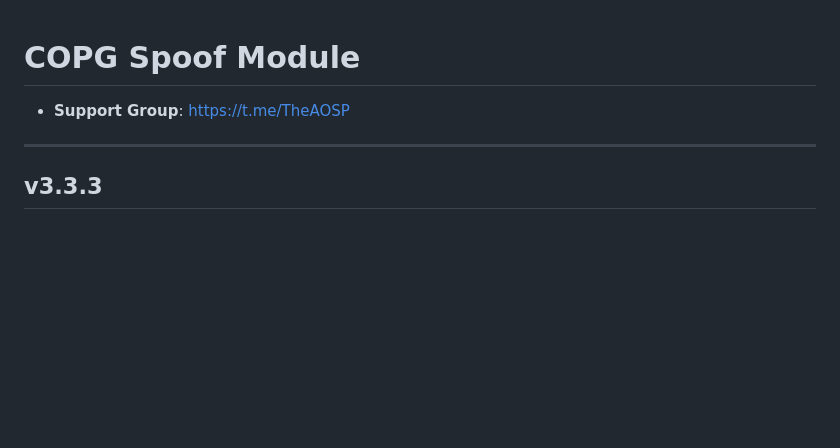
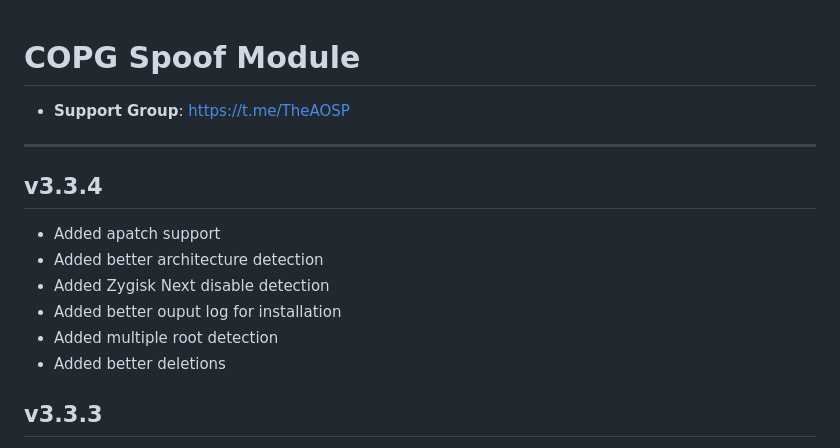
Before and after one commit to Magisk-Modules-Alt-Repo/COPG, a Markdown page: changelog.md, the part around the change. GitHub-like rendering; blank space fills up the shorter version.

```diff
--- a/changelog.md
+++ b/changelog.md
@@ -2,6 +2,13 @@
 - **Support Group**:
 https://t.me/TheAOSP
 ---
+## v3.3.4
+- Added apatch support
+- Added better architecture detection
+- Added Zygisk Next disable detection
+- Added better ouput log for installation
+- Added multiple root detection
+- Added better deletions
 ## v3.3.3
 - Updated config and fixed Black Shark device model
 - Changed UI color details and improved dark mode
```
